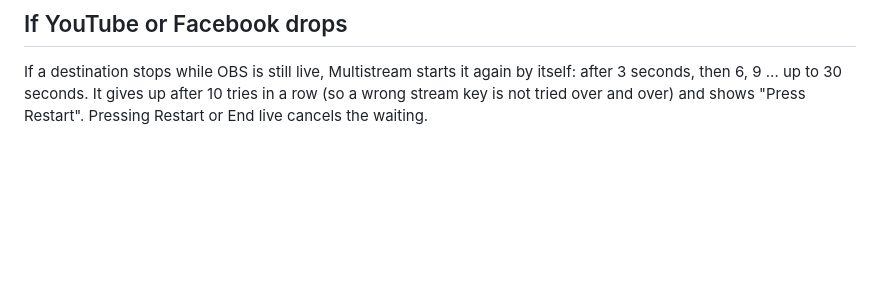
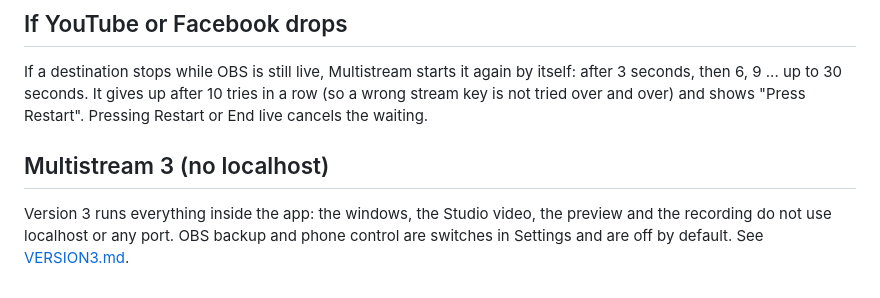
Before and after one commit to Kellyzicoder/multistream, a Markdown page: README.md, the part around the change. GitHub-like rendering; blank space fills up the shorter version.

Commit message:
docs: explain Version 3

```diff
--- a/README.md
+++ b/README.md
@@ -120,3 +120,6 @@ The Vercel link is a demo only: it shows the pages with sample data. The real ap
 Click **Virtual camera** in the Studio. The first time, Windows asks for permission once to add a camera called **Softcam**. Then in Zoom choose Settings, Video, Camera, **Softcam**. It uses the free [softcam](https://github.com/tshino/softcam) (MIT licence). OBS Virtual Camera still works as a backup. It sends the picture only, not the sound.
 ## If YouTube or Facebook drops
 If a destination stops while OBS is still live, Multistream starts it again by itself: after 3 seconds, then 6, 9 ... up to 30 seconds. It gives up after 10 tries in a row (so a wrong stream key is not tried over and over) and shows "Press Restart". Pressing Restart or End live cancels the waiting.
+
+## Multistream 3 (no localhost)
+Version 3 runs everything inside the app: the windows, the Studio video, the preview and the recording do not use localhost or any port. OBS backup and phone control are switches in Settings and are off by default. See [VERSION3.md](VERSION3.md).
```
Also changed, not shown: VERSION3.md (added, +32 -0 lines).
